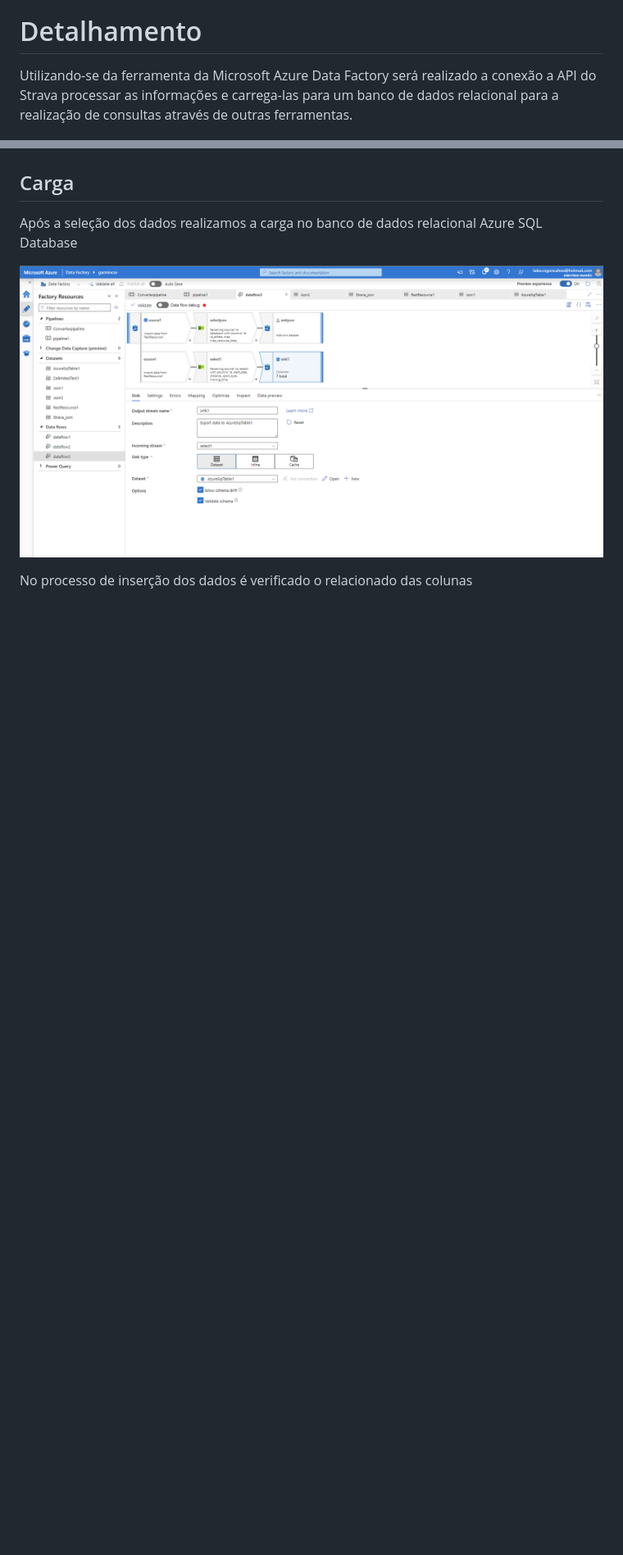
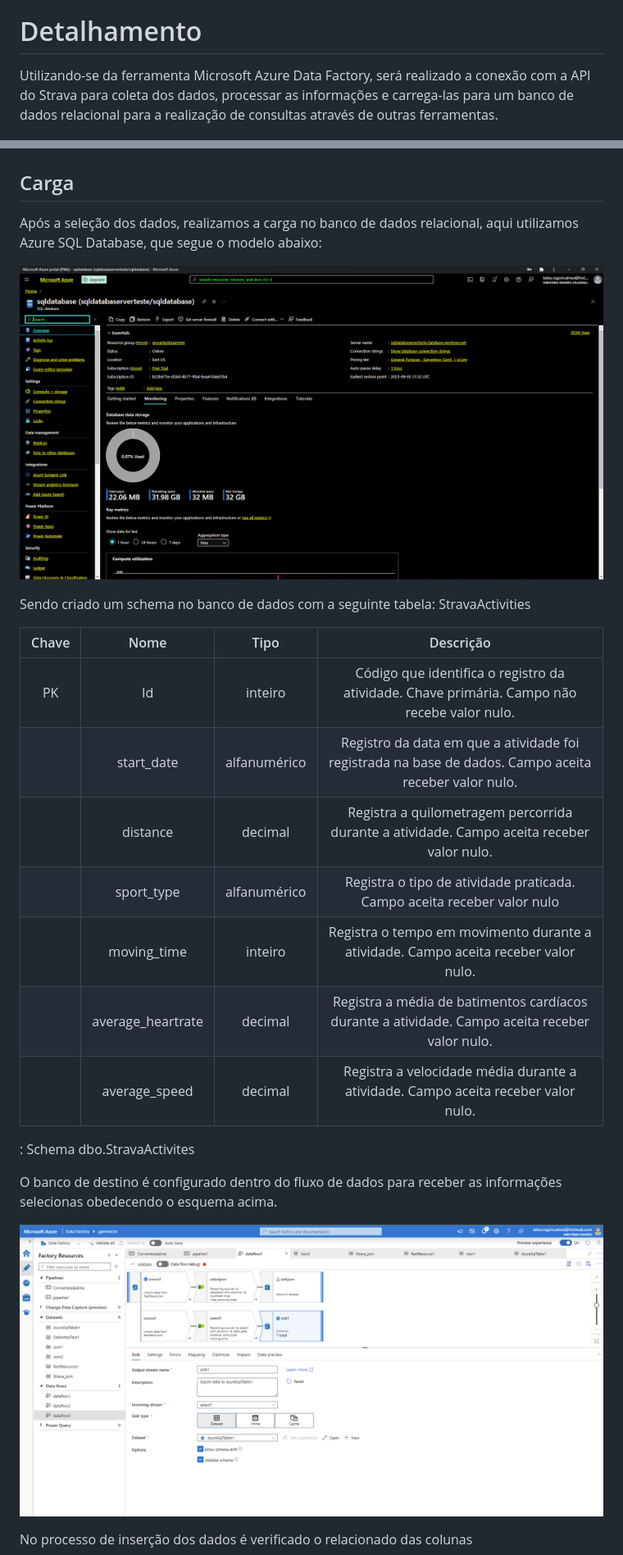
Before and after one commit to tal-rsg/mvp-dados, a Markdown page: README.md, 2 parts joined by grey strips. Shown: that part at 82% size. GitHub-like rendering; pictures changed too: images/sqldatabase_home_azure.png (added); blank space fills up the shorter version.

```diff
--- a/README.md
+++ b/README.md
@@ -14,7 +20,7 @@ Visualizar os dados armazenados na base de dados do aplicativo Strava (www.strav
 
 # Detalhamento
 
-Utilizando-se da ferramenta da Microsoft Azure Data Factory será realizado a conexão a API do Strava processar as informações e carrega-las para um banco de dados relacional para a realização de consultas através de outras ferramentas.
+Utilizando-se da ferramenta Microsoft Azure Data Factory, será realizado a conexão com a API do Strava para coleta dos dados, processar as informações e carrega-las para um banco de dados relacional para a realização de consultas através de outras ferramentas.
 
 ![Esquema de pipeline de dados utilizando API](images/mvp_dados_diagrama_azure-01.png)
 
@@ -40,7 +56,25 @@ Recebido os dados é realizado a seleção e o tratamento das informações que
 
 ## Carga
 
-Após a seleção dos dados realizamos a carga no banco de dados relacional Azure SQL Database
+Após a seleção dos dados, realizamos a carga no banco de dados relacional, aqui utilizamos Azure SQL Database, que segue o modelo abaixo:
+
+![](images/sqldatabase_home_azure.png)
+
+Sendo criado um schema no banco de dados com a seguinte tabela: StravaActivities
+
+| Chave |       Nome        |     Tipo     |                                               Descrição                                               |
+|:-----------:|:-----------:|:-----------:|:---------------------------------:|
+|  PK   |        Id         |   inteiro    |      Código que identifica o registro da atividade. Chave primária. Campo não recebe valor nulo.      |
+|       |    start_date     | alfanumérico | Registro da data em que a atividade foi registrada na base de dados. Campo aceita receber valor nulo. |
+|       |     distance      |   decimal    |       Registra a quilometragem percorrida durante a atividade. Campo aceita receber valor nulo.       |
+|       |    sport_type     | alfanumérico |                Registra o tipo de atividade praticada. Campo aceita receber valor nulo                |
+|       |    moving_time    |   inteiro    |          Registra o tempo em movimento durante a atividade. Campo aceita receber valor nulo.          |
+|       | average_heartrate |   decimal    |    Registra a média de batimentos cardíacos durante a atividade. Campo aceita receber valor nulo.     |
+|       |   average_speed   |   decimal    |           Registra a velocidade média durante a atividade. Campo aceita receber valor nulo.           |
+
+: Schema dbo.StravaActivites
+
+O banco de destino é configurado dentro do fluxo de dados para receber as informações selecionas obedecendo o esquema acima.
 
 ![Carga no banco de dados](images/dtflow_sink_azure.png)
 
```
Also changed, not shown: other parts of README.md (+22 -4 lines), images/dtflow_select_azure-01.png (added), images/dtflow_select_azure-02.png (added), images/dtflow_select_sql_azure.png (added), images/dtflow_source_data_azure.png (added), 3 other files.
